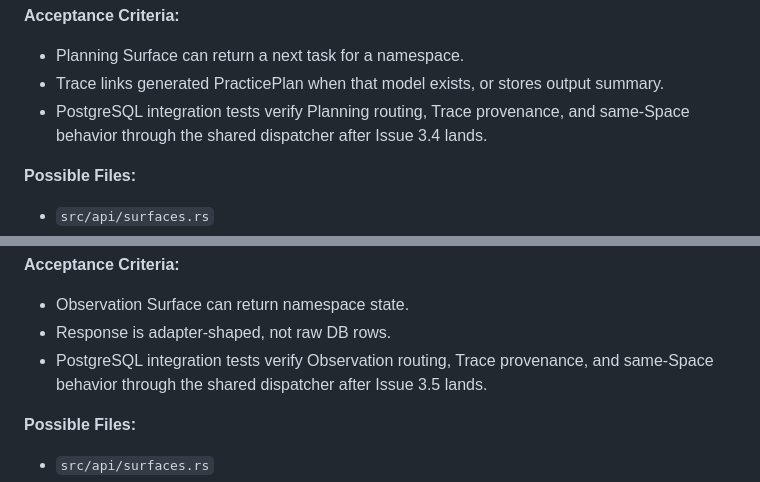
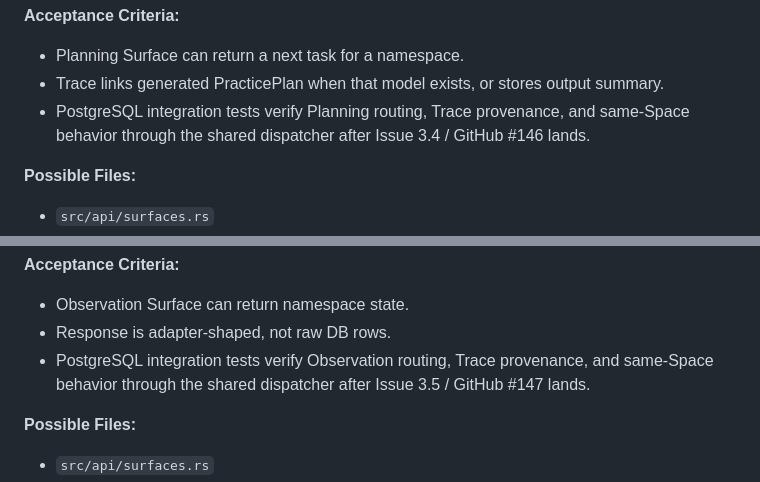
Before and after one commit to blackfaced/MemoryNexus, a Markdown page: docs/issues.md, 2 parts joined by grey strips. GitHub-like rendering.

Commit message:
docs: normalize surface issue references

```diff
--- a/docs/issues.md
+++ b/docs/issues.md
@@ -540,7 +540,8 @@ dispatcher.
 - Planning Surface can return a next task for a namespace.
 - Trace links generated PracticePlan when that model exists, or stores output summary.
 - PostgreSQL integration tests verify Planning routing, Trace provenance, and
-  same-Space behavior through the shared dispatcher after Issue 3.4 lands.
+  same-Space behavior through the shared dispatcher after Issue 3.4 / GitHub
+  #146 lands.
 
 **Possible Files:**
 
@@ -579,7 +580,8 @@ dispatcher.
 - Observation Surface can return namespace state.
 - Response is adapter-shaped, not raw DB rows.
 - PostgreSQL integration tests verify Observation routing, Trace provenance,
-  and same-Space behavior through the shared dispatcher after Issue 3.5 lands.
+  and same-Space behavior through the shared dispatcher after Issue 3.5 /
+  GitHub #147 lands.
 
 **Possible Files:**
 
```
